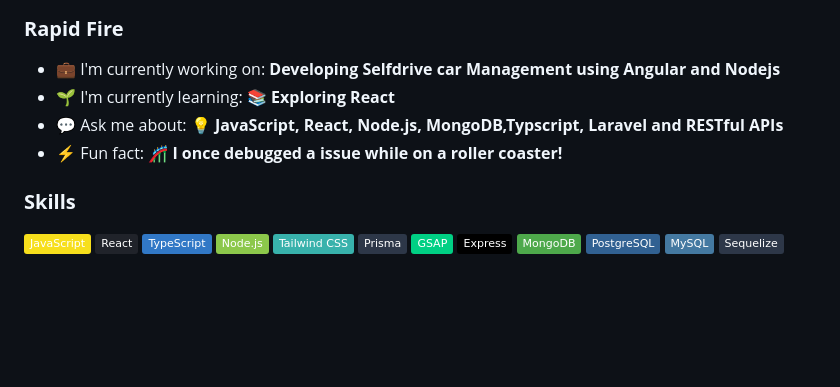
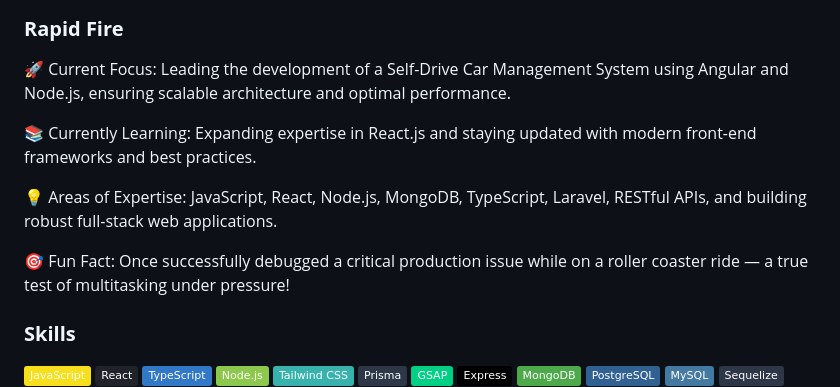
Before and after one commit to prateekpronoc/prateekpronoc, a Markdown page: README.md, the part around the change. Rendered like a GitHub page; badges without logos; blank space fills up the shorter version.

```diff
--- a/README.md
+++ b/README.md
@@ -19,10 +19,17 @@
 
 **<h3 align="left">Rapid Fire</h3>**
 
-- 💼 I'm currently working on: **Developing Selfdrive car Management using Angular and Nodejs**
-- 🌱 I'm currently learning: **📚 Exploring React**
-- 💬 Ask me about: **💡 JavaScript, React, Node.js, MongoDB,Typscript, Laravel and  RESTful APIs**
-- ⚡ Fun fact: **🎢 I once debugged a issue while on a roller coaster!**
+🚀 Current Focus:
+Leading the development of a Self-Drive Car Management System using Angular and Node.js, ensuring scalable architecture and optimal performance.
+
+📚 Currently Learning:
+Expanding expertise in React.js and staying updated with modern front-end frameworks and best practices.
+
+💡 Areas of Expertise:
+JavaScript, React, Node.js, MongoDB, TypeScript, Laravel, RESTful APIs, and building robust full-stack web applications.
+
+🎯 Fun Fact:
+Once successfully debugged a critical production issue while on a roller coaster ride — a true test of multitasking under pressure!
 
  **<h3 align="left">Skills</h3>**
 
```
